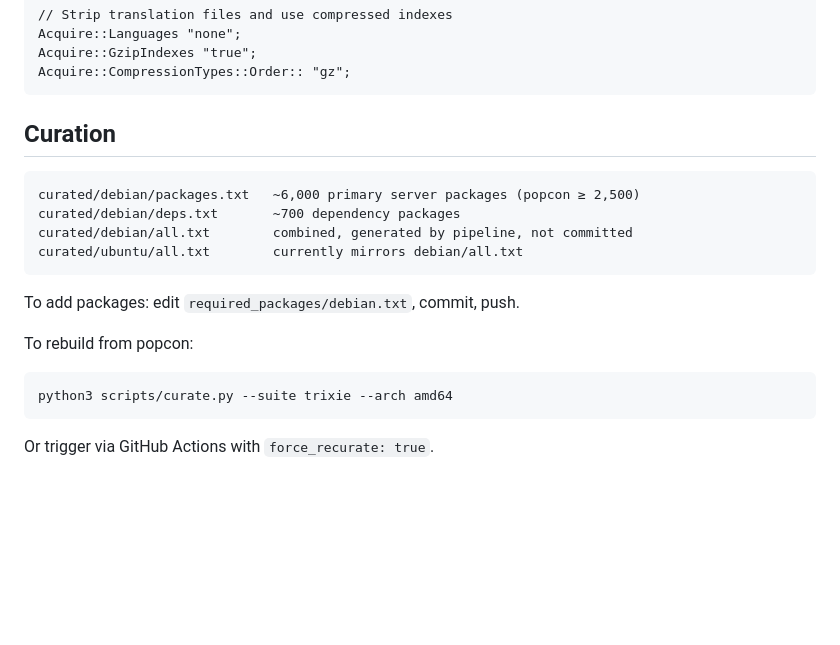
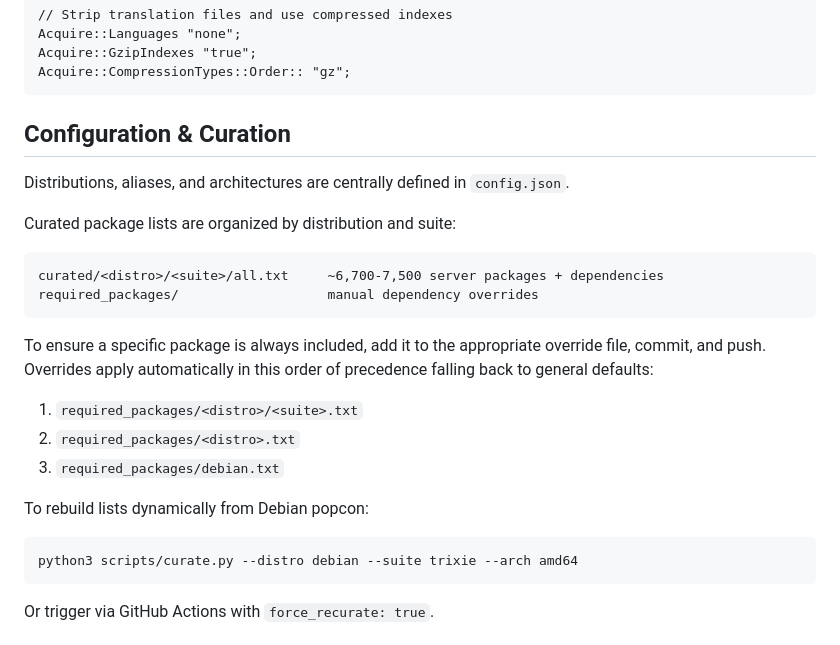
Before and after one commit to debthin/debthin, a Markdown page: README.md, the part around the change. Drawn GitHub-style; blank space fills up the shorter version.

Commit message:
docs: update README with new configuration structure (#21)
* feat(filter): implement generic package version generalizations

* docs: update README with new configuration structure

---------

Co-authored-by: Remco van Mook <remco.vanmook@gmail.com>

````diff
--- a/README.md
+++ b/README.md
@@ -106,20 +106,24 @@ Acquire::GzipIndexes "true";
 Acquire::CompressionTypes::Order:: "gz";
 ```
 
-## Curation
+## Configuration & Curation
 
+Distributions, aliases, and architectures are centrally defined in `config.json`.
+
+Curated package lists are organized by distribution and suite:
 ```
-curated/debian/packages.txt   ~6,000 primary server packages (popcon ≥ 2,500)
-curated/debian/deps.txt       ~700 dependency packages
-curated/debian/all.txt        combined, generated by pipeline, not committed
-curated/ubuntu/all.txt        currently mirrors debian/all.txt
+curated/<distro>/<suite>/all.txt     ~6,700-7,500 server packages + dependencies
+required_packages/                   manual dependency overrides
 ```
 
-To add packages: edit `required_packages/debian.txt`, commit, push.
+To ensure a specific package is always included, add it to the appropriate override file, commit, and push. Overrides apply automatically in this order of precedence falling back to general defaults:
+1. `required_packages/<distro>/<suite>.txt`
+2. `required_packages/<distro>.txt`
+3. `required_packages/debian.txt`
 
-To rebuild from popcon:
+To rebuild lists dynamically from Debian popcon:
 ```bash
-python3 scripts/curate.py --suite trixie --arch amd64
+python3 scripts/curate.py --distro debian --suite trixie --arch amd64
 ```
 
 Or trigger via GitHub Actions with `force_recurate: true`.
````
